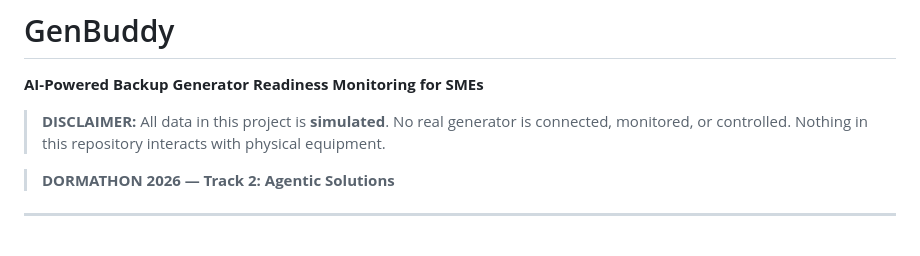
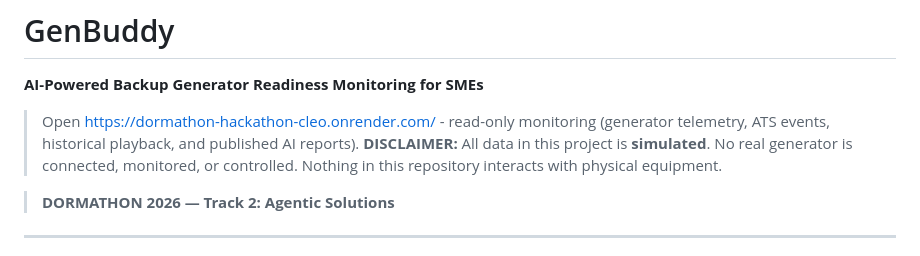
Before and after one commit to cleo-blayea/Dormathon_Hackathon_Cleo, a Markdown page: README.md, the part around the change. Drawn GitHub-style.

```diff
--- a/README.md
+++ b/README.md
@@ -1,7 +1,7 @@
 # GenBuddy
 
 **AI-Powered Backup Generator Readiness Monitoring for SMEs**
-
+> Open https://dormathon-hackathon-cleo.onrender.com/ - read-only monitoring (generator telemetry, ATS events, historical playback, and published AI reports).
 > **DISCLAIMER:** All data in this project is **simulated**. No real generator is connected, monitored, or controlled. Nothing in this repository interacts with physical equipment.
 
 > **DORMATHON 2026 — Track 2: Agentic Solutions**
```
